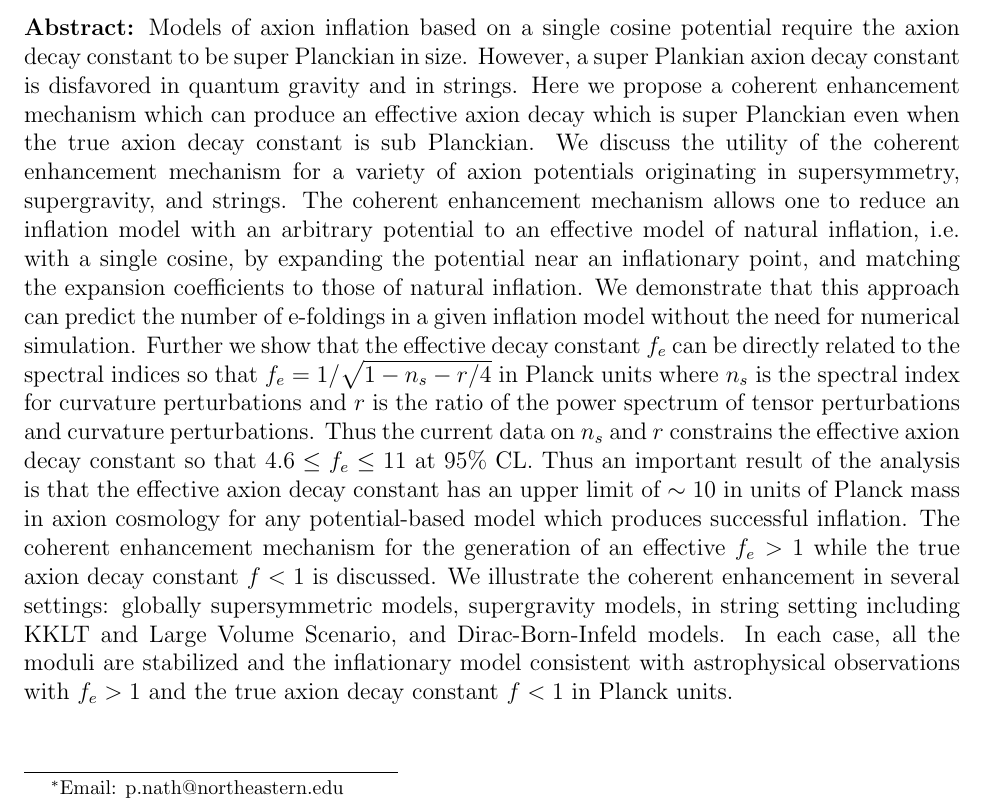
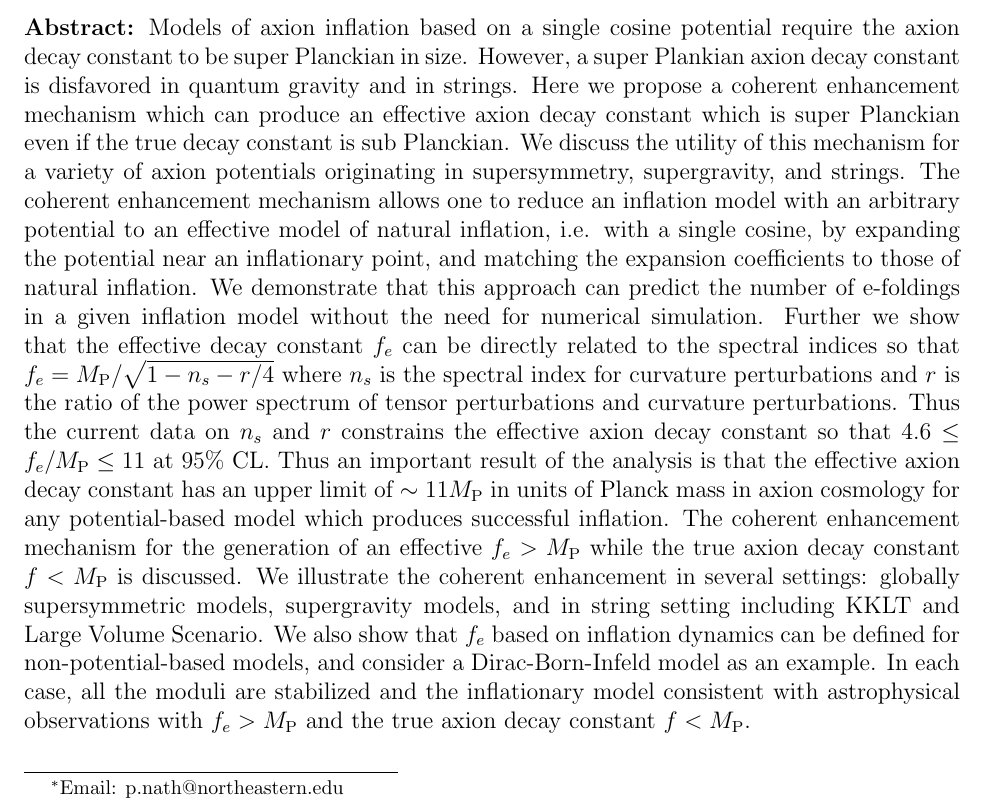
Before and after one commit to maxitg/coherent-enhancement, a LaTeX document (coherent-enhancement.tex): part of page 1 of 19, cut so that both start at the same text. Compiled offline with pdfLaTeX.

Commit message:
Small corrections for the abstract.

```diff
--- a/coherent-enhancement.tex
+++ b/coherent-enhancement.tex
@@ -28,16 +28,17 @@
 \textbf{Abstract:}
 Models of axion inflation based on a single cosine potential require the axion decay constant to be super Planckian in size.
 However, a super Plankian axion decay constant is disfavored in quantum gravity and in strings.
-Here we propose a coherent enhancement mechanism which can produce an effective axion decay which is super Planckian even when the true axion decay constant is sub Planckian.
-We discuss the utility of the coherent enhancement mechanism for a variety of axion potentials originating in supersymmetry, supergravity, and strings.
+Here we propose a coherent enhancement mechanism which can produce an effective axion decay constant which is super Planckian even if the true decay constant is sub Planckian.
+We discuss the utility of this mechanism for a variety of axion potentials originating in supersymmetry, supergravity, and strings.
 The coherent enhancement mechanism allows one to reduce an inflation model with an arbitrary potential to an effective model of natural inflation, i.e. with a single cosine, by expanding the potential near an inflationary point, and matching the expansion coefficients to those of natural inflation.
 We demonstrate that this approach can predict the number of e-foldings in a given inflation model without the need for numerical simulation.
-Further we show that the effective decay constant $f_e$ can be directly related to the spectral indices so that $f_e = 1 / \sqrt{1 - n_s - r / 4}$ in Planck units where $n_s$ is the spectral index for curvature perturbations and $r$ is the ratio of the power spectrum of tensor perturbations and curvature perturbations.
-Thus the current data on $n_s$ and $r$ constrains the effective axion decay constant so that $4.6 \leq f_e \leq 11$ at $95\%$ CL.
-Thus an important result of the analysis is that the effective axion decay constant has an upper limit of $\sim 10$ in units of Planck mass in axion cosmology for any potential-based model which produces successful inflation.
-The coherent enhancement mechanism for the generation of an effective $f_e > 1$ while the true axion decay constant $f < 1$ is discussed.
-We illustrate the coherent enhancement in several settings: globally supersymmetric models, supergravity models, in string setting including KKLT and Large Volume Scenario, and Dirac-Born-Infeld models.
-In each case, all the moduli are stabilized and the inflationary model consistent with astrophysical observations with $f_e > 1$ and the true axion decay constant $f < 1$ in Planck units.
+Further we show that the effective decay constant $f_e$ can be directly related to the spectral indices so that $f_e = M_\text{P} / \sqrt{1 - n_s - r / 4}$ where $n_s$ is the spectral index for curvature perturbations and $r$ is the ratio of the power spectrum of tensor perturbations and curvature perturbations.
+Thus the current data on $n_s$ and $r$ constrains the effective axion decay constant so that $4.6 \leq f_e / M_\text{P} \leq 11$ at $95\%$ CL.
+Thus an important result of the analysis is that the effective axion decay constant has an upper limit of $\sim 11 M_\text{P}$ in units of Planck mass in axion cosmology for any potential-based model which produces successful inflation.
+The coherent enhancement mechanism for the generation of an effective $f_e > M_\text{P}$ while the true axion decay constant $f < M_\text{P}$ is discussed.
+We illustrate the coherent enhancement in several settings: globally supersymmetric models, supergravity models, and in string setting including KKLT and Large Volume Scenario.
+We also show that $f_e$ based on inflation dynamics can be defined for non-potential-based models, and consider a Dirac-Born-Infeld model as an example.
+In each case, all the moduli are stabilized and the inflationary model consistent with astrophysical observations with $f_e > M_\text{P}$ and the true axion decay constant $f < M_\text{P}$.
 \newpage
 
 \section{Introduction \label{sec:Introduction}}
```
